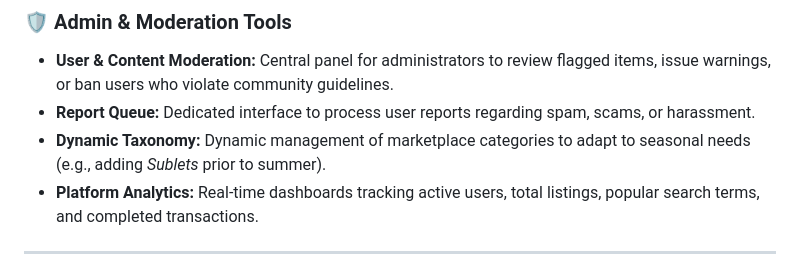
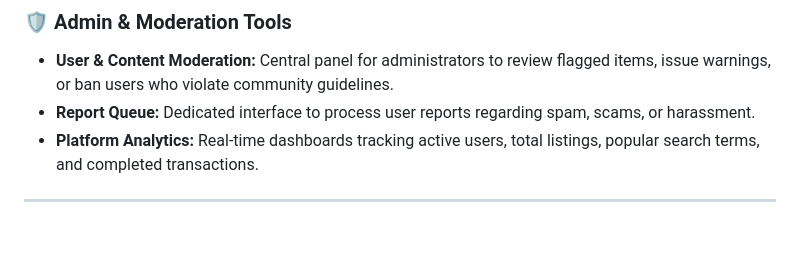
Before and after one commit to mssk111/Capstone-Project, a Markdown page: README.md, the part around the change. Rendered like a GitHub page; blank space fills up the shorter version.

Commit message:
Remove dynamic taxonomy from admin tools description
Removed mention of dynamic taxonomy management from admin tools section.

```diff
--- a/README.md
+++ b/README.md
@@ -23,7 +23,6 @@ This platform solves those challenges by providing a centralized, secure, and ve
 ### 🛡️ Admin & Moderation Tools
 * **User & Content Moderation:** Central panel for administrators to review flagged items, issue warnings, or ban users who violate community guidelines.
 * **Report Queue:** Dedicated interface to process user reports regarding spam, scams, or harassment.
-* **Dynamic Taxonomy:** Dynamic management of marketplace categories to adapt to seasonal needs (e.g., adding *Sublets* prior to summer).
 * **Platform Analytics:** Real-time dashboards tracking active users, total listings, popular search terms, and completed transactions.
 
 ---
```
